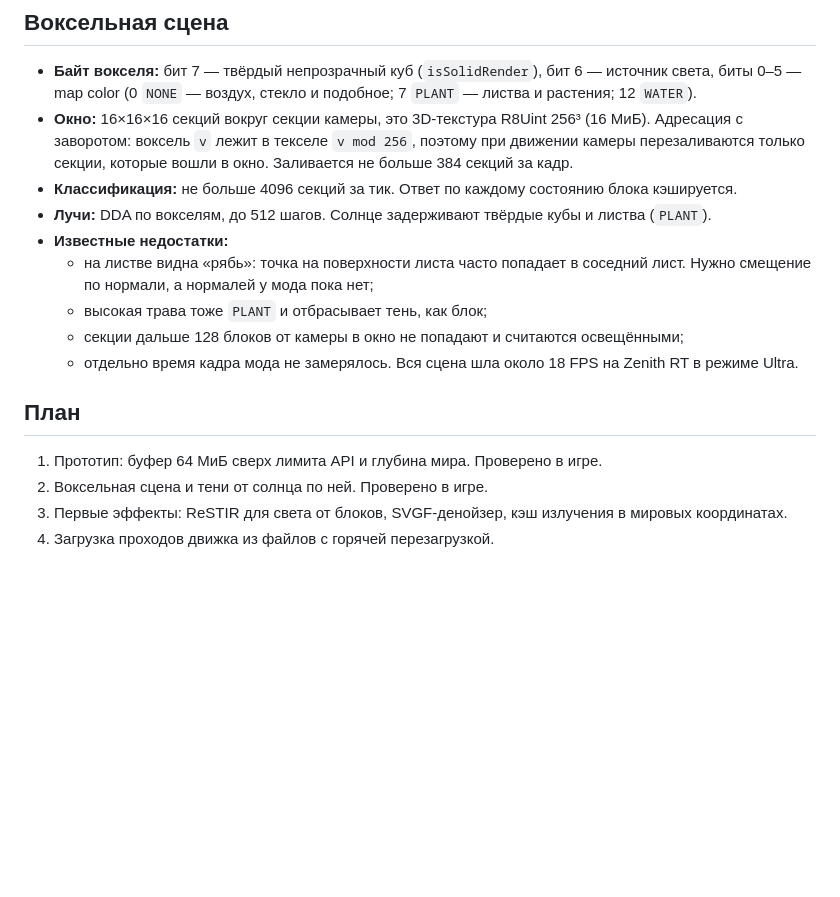
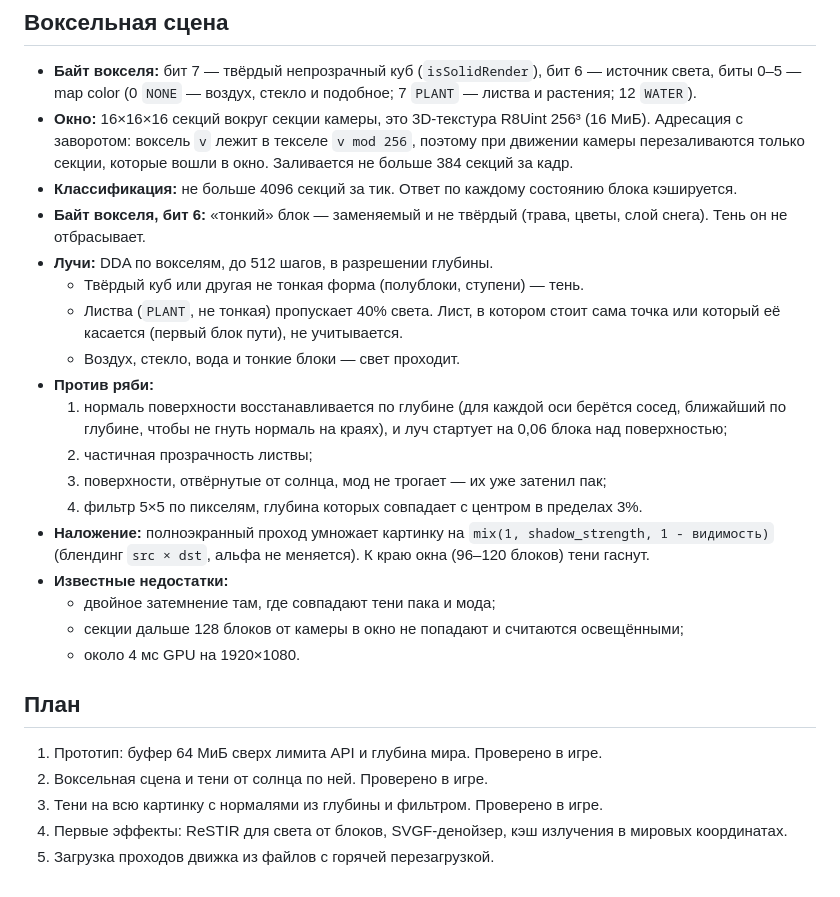
Before and after one commit to scomicon/zenith-engine, a Markdown page: docs/ARCHITECTURE.md, the part around the change. Rendered like a GitHub page; blank space fills up the shorter version.

```diff
--- a/docs/ARCHITECTURE.md
+++ b/docs/ARCHITECTURE.md
@@ -49,16 +49,26 @@ Horizon Shader API 0.2 ограничивает шейдер-пак конста
 - **Байт вокселя:** бит 7 — твёрдый непрозрачный куб (`isSolidRender`), бит 6 — источник света, биты 0–5 — map color (0 `NONE` — воздух, стекло и подобное; 7 `PLANT` — листва и растения; 12 `WATER`).
 - **Окно:** 16×16×16 секций вокруг секции камеры, это 3D-текстура R8Uint 256³ (16 МиБ). Адресация с заворотом: воксель `v` лежит в текселе `v mod 256`, поэтому при движении камеры перезаливаются только секции, которые вошли в окно. Заливается не больше 384 секций за кадр.
 - **Классификация:** не больше 4096 секций за тик. Ответ по каждому состоянию блока кэшируется.
-- **Лучи:** DDA по вокселям, до 512 шагов. Солнце задерживают твёрдые кубы и листва (`PLANT`).
+- **Байт вокселя, бит 6:** «тонкий» блок — заменяемый и не твёрдый (трава, цветы, слой снега). Тень он не отбрасывает.
+- **Лучи:** DDA по вокселям, до 512 шагов, в разрешении глубины.
+  - Твёрдый куб или другая не тонкая форма (полублоки, ступени) — тень.
+  - Листва (`PLANT`, не тонкая) пропускает 40% света. Лист, в котором стоит сама точка или который её касается (первый блок пути), не учитывается.
+  - Воздух, стекло, вода и тонкие блоки — свет проходит.
+- **Против ряби:**
+  1. нормаль поверхности восстанавливается по глубине (для каждой оси берётся сосед, ближайший по глубине, чтобы не гнуть нормаль на краях), и луч стартует на 0,06 блока над поверхностью;
+  2. частичная прозрачность листвы;
+  3. поверхности, отвёрнутые от солнца, мод не трогает — их уже затенил пак;
+  4. фильтр 5×5 по пикселям, глубина которых совпадает с центром в пределах 3%.
+- **Наложение:** полноэкранный проход умножает картинку на `mix(1, shadow_strength, 1 - видимость)` (блендинг `src × dst`, альфа не меняется). К краю окна (96–120 блоков) тени гаснут.
 - **Известные недостатки:**
-  - на листве видна «рябь»: точка на поверхности листа часто попадает в соседний лист. Нужно смещение по нормали, а нормалей у мода пока нет;
-  - высокая трава тоже `PLANT` и отбрасывает тень, как блок;
+  - двойное затемнение там, где совпадают тени пака и мода;
   - секции дальше 128 блоков от камеры в окно не попадают и считаются освещёнными;
-  - отдельно время кадра мода не замерялось. Вся сцена шла около 18 FPS на Zenith RT в режиме Ultra.
+  - около 4 мс GPU на 1920×1080.
 
 ## План
 
 1. Прототип: буфер 64 МиБ сверх лимита API и глубина мира. Проверено в игре.
 2. Воксельная сцена и тени от солнца по ней. Проверено в игре.
-3. Первые эффекты: ReSTIR для света от блоков, SVGF-денойзер, кэш излучения в мировых координатах.
-4. Загрузка проходов движка из файлов с горячей перезагрузкой.
+3. Тени на всю картинку с нормалями из глубины и фильтром. Проверено в игре.
+4. Первые эффекты: ReSTIR для света от блоков, SVGF-денойзер, кэш излучения в мировых координатах.
+5. Загрузка проходов движка из файлов с горячей перезагрузкой.
```
Also changed, not shown: README.md (+22 -11 lines), docs/shadows-mask.png (added), 6 other files.
